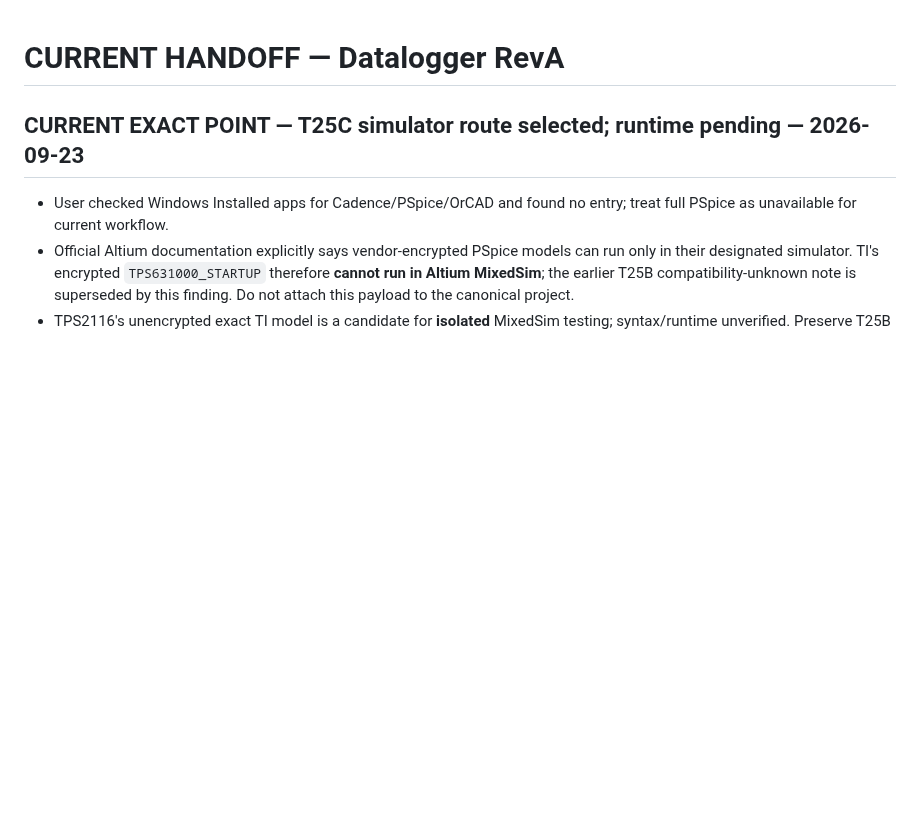
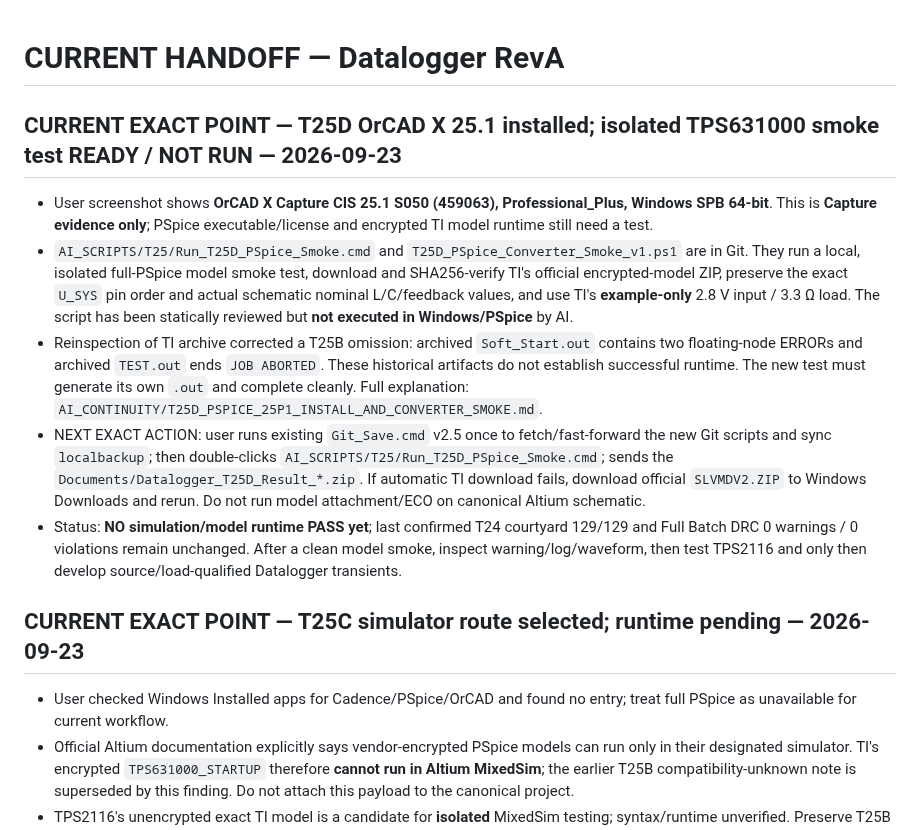
Before and after one commit to mohammadhpp/Datalogger-RevA, a Markdown page: AI_CONTINUITY/CURRENT_HANDOFF.md, the part around the change. Rendered like a GitHub page; blank space fills up the shorter version.

Commit message:
T25D handoff for installed OrCAD and isolated model smoke

```diff
--- a/AI_CONTINUITY/CURRENT_HANDOFF.md
+++ b/AI_CONTINUITY/CURRENT_HANDOFF.md
@@ -1,4 +1,12 @@
 # CURRENT HANDOFF — Datalogger RevA
+
+## CURRENT EXACT POINT — T25D OrCAD X 25.1 installed; isolated TPS631000 smoke test READY / NOT RUN — 2026-09-23
+
+- User screenshot shows **OrCAD X Capture CIS 25.1 S050 (459063), Professional_Plus, Windows SPB 64-bit**. This is **Capture evidence only**; PSpice executable/license and encrypted TI model runtime still need a test.
+- `AI_SCRIPTS/T25/Run_T25D_PSpice_Smoke.cmd` and `T25D_PSpice_Converter_Smoke_v1.ps1` are in Git. They run a local, isolated full-PSpice model smoke test, download and SHA256-verify TI's official encrypted-model ZIP, preserve the exact `U_SYS` pin order and actual schematic nominal L/C/feedback values, and use TI's **example-only** 2.8 V input / 3.3 Ω load. The script has been statically reviewed but **not executed in Windows/PSpice** by AI.
+- Reinspection of TI archive corrected a T25B omission: archived `Soft_Start.out` contains two floating-node ERRORs and archived `TEST.out` ends `JOB ABORTED`. These historical artifacts do not establish successful runtime. The new test must generate its own `.out` and complete cleanly. Full explanation: `AI_CONTINUITY/T25D_PSPICE_25P1_INSTALL_AND_CONVERTER_SMOKE.md`.
+- NEXT EXACT ACTION: user runs existing `Git_Save.cmd` v2.5 once to fetch/fast-forward the new Git scripts and sync `localbackup`; then double-clicks `AI_SCRIPTS/T25/Run_T25D_PSpice_Smoke.cmd`; sends the `Documents/Datalogger_T25D_Result_*.zip`. If automatic TI download fails, download official `SLVMDV2.ZIP` to Windows Downloads and rerun. Do not run model attachment/ECO on canonical Altium schematic.
+- Status: **NO simulation/model runtime PASS yet**; last confirmed T24 courtyard 129/129 and Full Batch DRC 0 warnings / 0 violations remain unchanged. After a clean model smoke, inspect warning/log/waveform, then test TPS2116 and only then develop source/load-qualified Datalogger transients.
 
 ## CURRENT EXACT POINT — T25C simulator route selected; runtime pending — 2026-09-23
 
```
